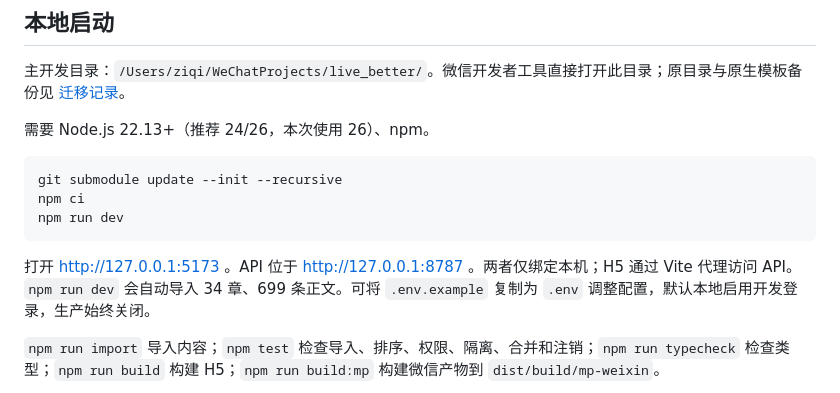
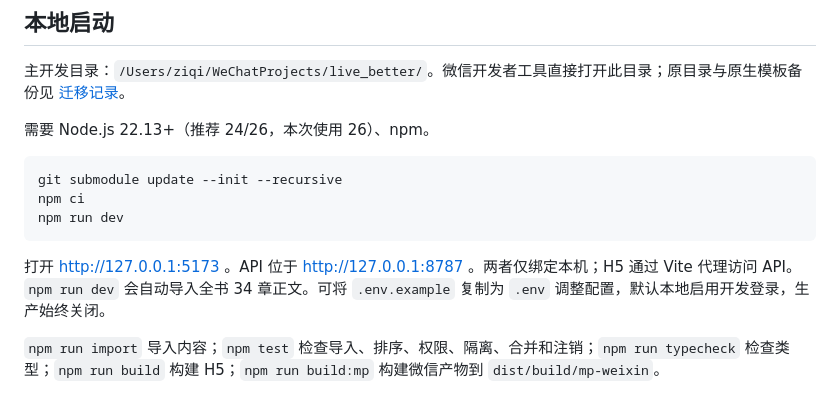
Before and after one commit to ziqi-wlb/live_better, a Markdown page: README.md, the part around the change. GitHub-like rendering.

````diff
--- a/README.md
+++ b/README.md
@@ -22,7 +22,7 @@ npm ci
 npm run dev
 ```
 
-打开 http://127.0.0.1:5173 。API 位于 http://127.0.0.1:8787 。两者仅绑定本机；H5 通过 Vite 代理访问 API。`npm run dev` 会自动导入 34 章、699 条正文。可将 `.env.example` 复制为 `.env` 调整配置，默认本地启用开发登录，生产始终关闭。
+打开 http://127.0.0.1:5173 。API 位于 http://127.0.0.1:8787 。两者仅绑定本机；H5 通过 Vite 代理访问 API。`npm run dev` 会自动导入全书 34 章正文。可将 `.env.example` 复制为 `.env` 调整配置，默认本地启用开发登录，生产始终关闭。
 
 `npm run import` 导入内容；`npm test` 检查导入、排序、权限、隔离、合并和注销；`npm run typecheck` 检查类型；`npm run build` 构建 H5；`npm run build:mp` 构建微信产物到 `dist/build/mp-weixin`。
 
````
Also changed, not shown: docs/changelog.md (+23 -0 lines), miniprogram/assets/share-cover.png, 3 other files.
